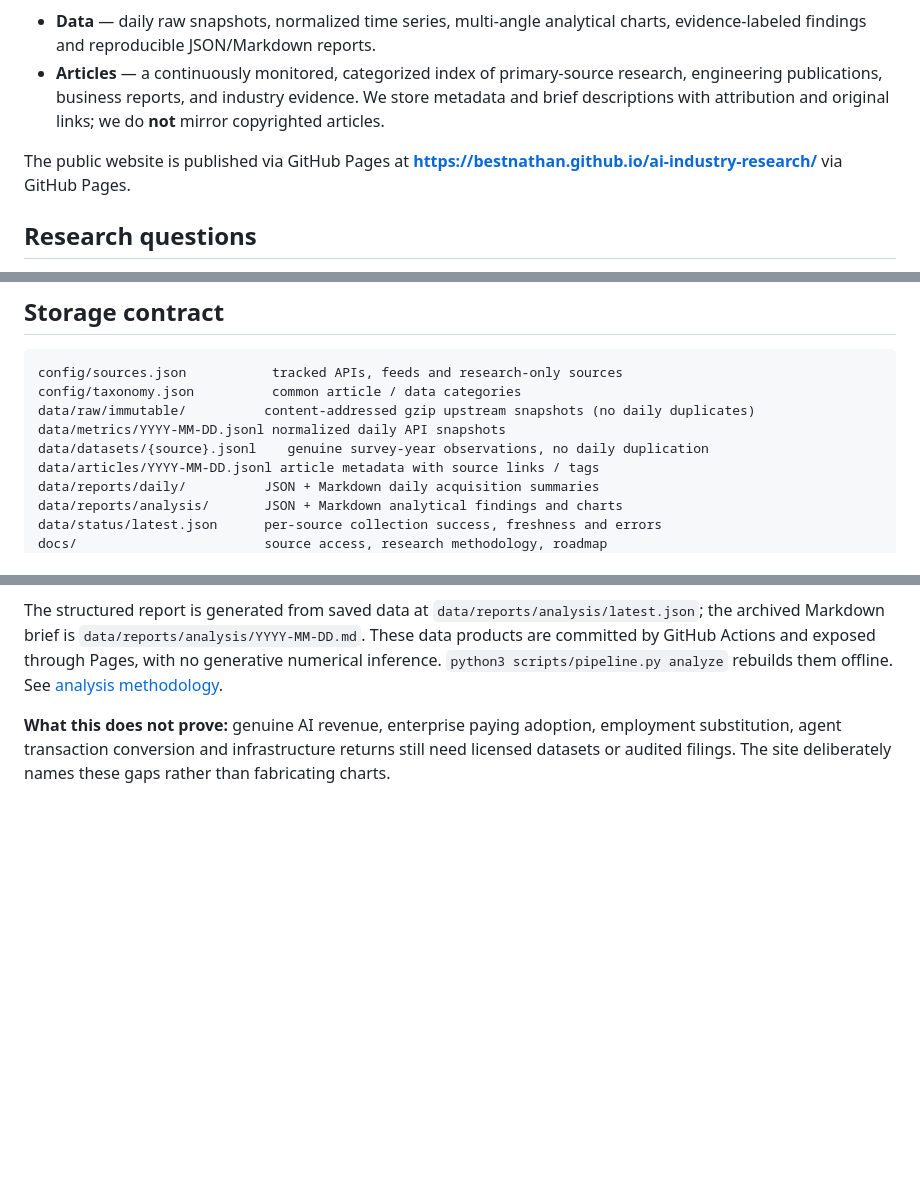
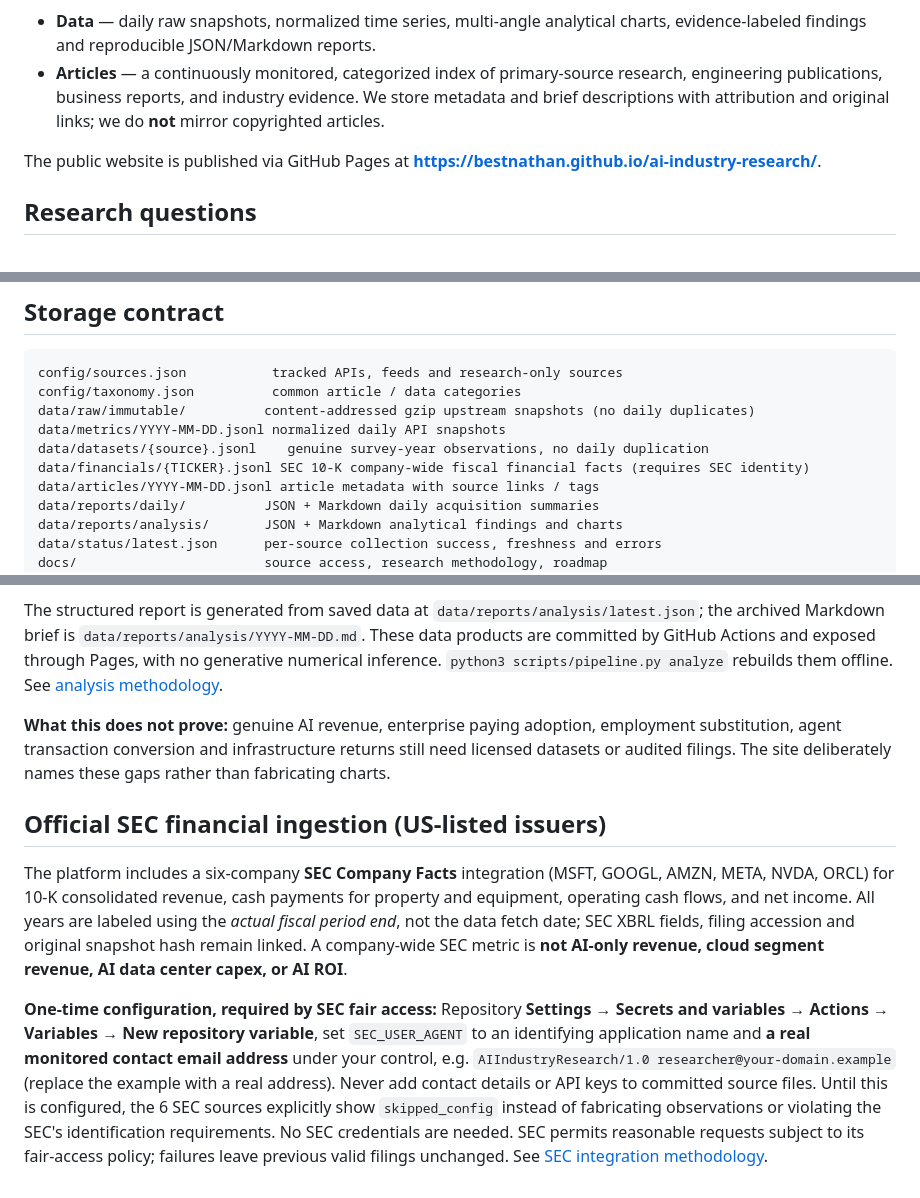
Before and after one commit to BestNathan/ai-industry-research, a Markdown page: README.md, 3 parts joined by grey strips. Drawn GitHub-style; blank space fills up the shorter version.

Commit message:
docs: describe issuer financial data and mandatory SEC fair-access contact

```diff
--- a/README.md
+++ b/README.md
@@ -7,7 +7,7 @@ This repository has two equal products:
 - **Data** — daily raw snapshots, normalized time series, multi-angle analytical charts, evidence-labeled findings and reproducible JSON/Markdown reports.
 - **Articles** — a continuously monitored, categorized index of primary-source research, engineering publications, business reports, and industry evidence. We store metadata and brief descriptions with attribution and original links; we do **not** mirror copyrighted articles.
 
-The public website is published via GitHub Pages at **https://bestnathan.github.io/ai-industry-research/** via GitHub Pages.
+The public website is published via GitHub Pages at **https://bestnathan.github.io/ai-industry-research/**.
 
 ## Research questions
 
@@ -69,6 +69,7 @@ config/taxonomy.json          common article / data categories
 data/raw/immutable/          content-addressed gzip upstream snapshots (no daily duplicates)
 data/metrics/YYYY-MM-DD.jsonl normalized daily API snapshots
 data/datasets/{source}.jsonl    genuine survey-year observations, no daily duplication
+data/financials/{TICKER}.jsonl SEC 10-K company-wide fiscal financial facts (requires SEC identity)
 data/articles/YYYY-MM-DD.jsonl article metadata with source links / tags
 data/reports/daily/          JSON + Markdown daily acquisition summaries
 data/reports/analysis/       JSON + Markdown analytical findings and charts
@@ -154,3 +155,10 @@ The **Data** entry point is organized from interpretation to evidence:
 The structured report is generated from saved data at `data/reports/analysis/latest.json`; the archived Markdown brief is `data/reports/analysis/YYYY-MM-DD.md`. These data products are committed by GitHub Actions and exposed through Pages, with no generative numerical inference. `python3 scripts/pipeline.py analyze` rebuilds them offline. See [analysis methodology](docs/ANALYSIS.md).
 
 **What this does not prove:** genuine AI revenue, enterprise paying adoption, employment substitution, agent transaction conversion and infrastructure returns still need licensed datasets or audited filings. The site deliberately names these gaps rather than fabricating charts.
+
+
+## Official SEC financial ingestion (US-listed issuers)
+
+The platform includes a six-company **SEC Company Facts** integration (MSFT, GOOGL, AMZN, META, NVDA, ORCL) for 10-K consolidated revenue, cash payments for property and equipment, operating cash flows, and net income. All years are labeled using the *actual fiscal period end*, not the data fetch date; SEC XBRL fields, filing accession and original snapshot hash remain linked. A company-wide SEC metric is **not AI-only revenue, cloud segment revenue, AI data center capex, or AI ROI**.
+
+**One-time configuration, required by SEC fair access:** Repository **Settings → Secrets and variables → Actions → Variables → New repository variable**, set `SEC_USER_AGENT` to an identifying application name and **a real monitored contact email address** under your control, e.g. `AIIndustryResearch/1.0 researcher@your-domain.example` (replace the example with a real address). Never add contact details or API keys to committed source files. Until this is configured, the 6 SEC sources explicitly show `skipped_config` instead of fabricating observations or violating the SEC's identification requirements. No SEC credentials are needed. SEC permits reasonable requests subject to its fair-access policy; failures leave previous valid filings unchanged. See [SEC integration methodology](docs/SEC_FINANCIALS.md).
```
